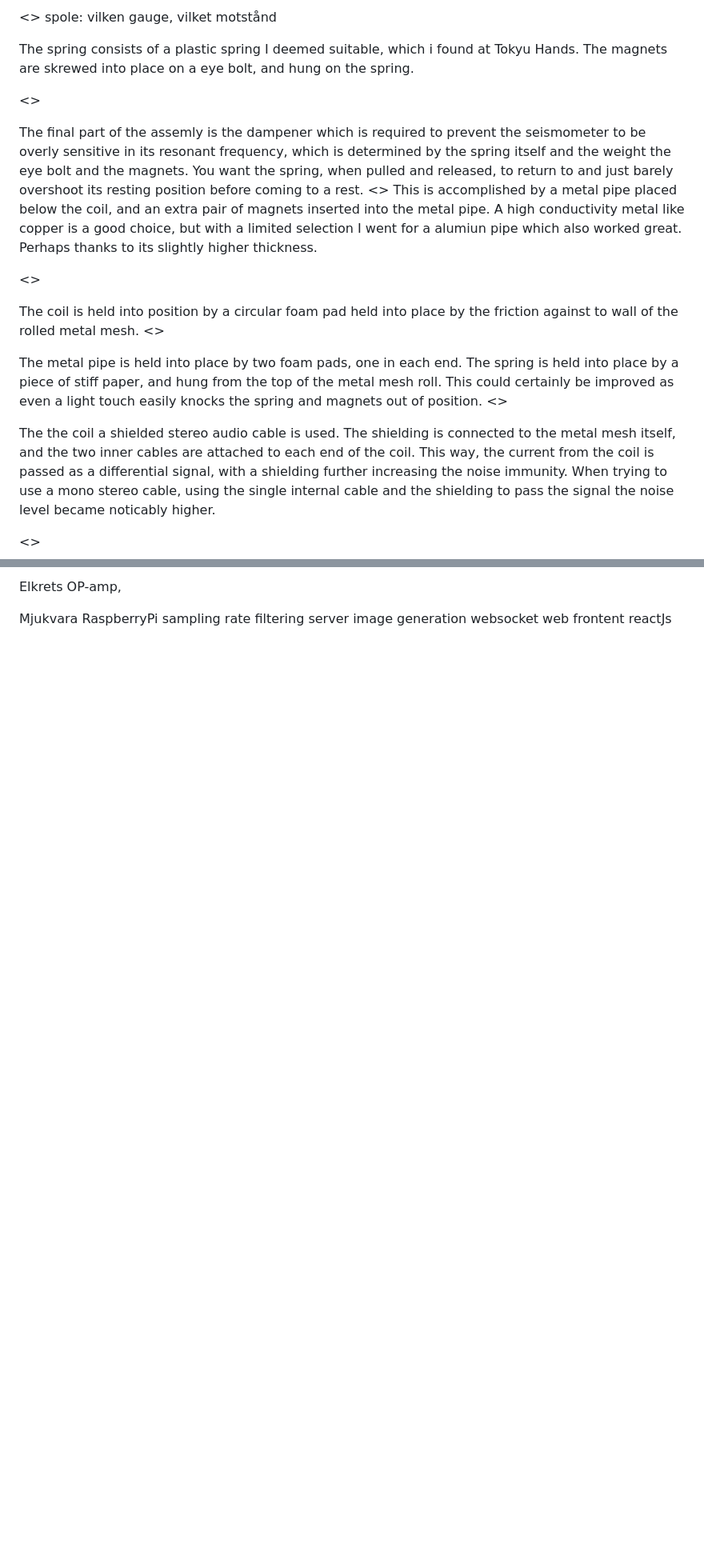
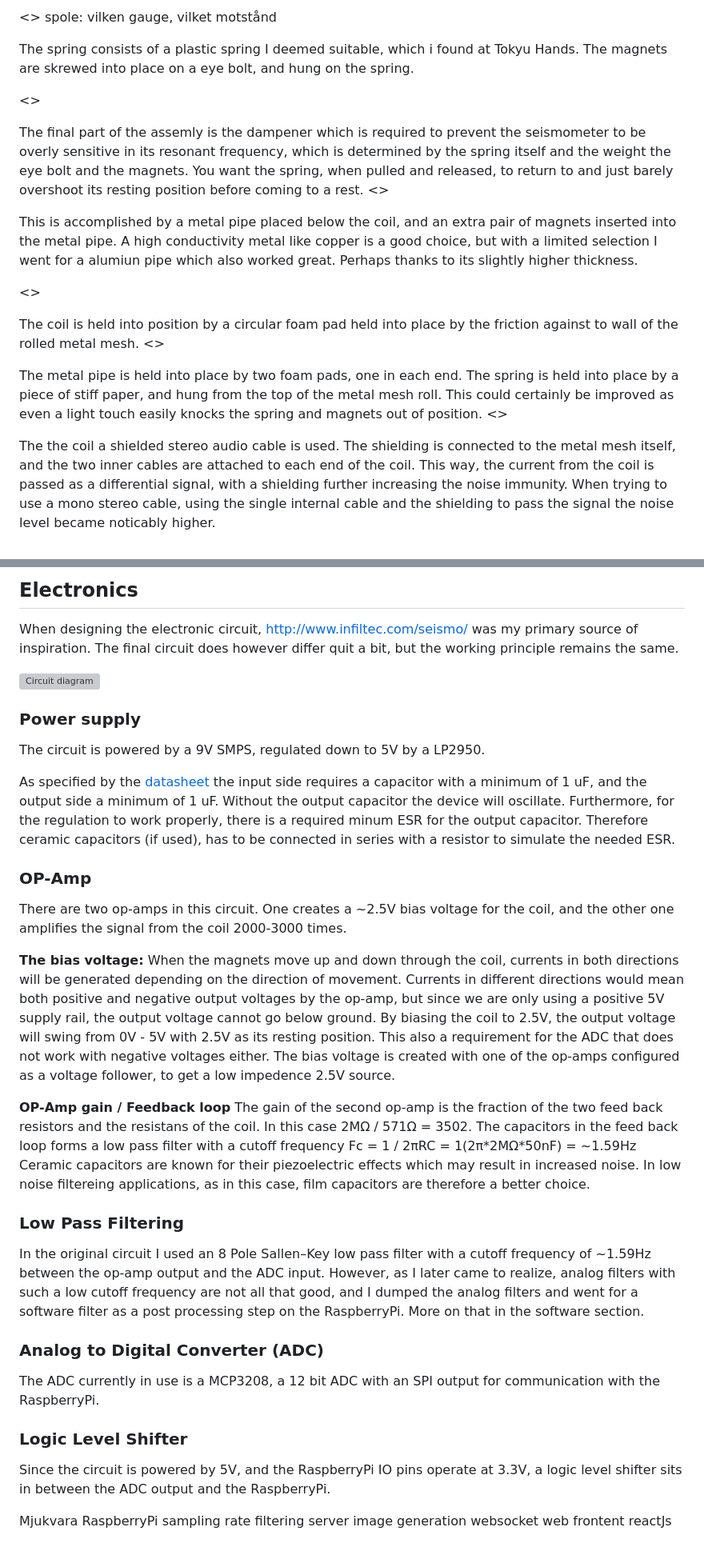
Before and after one commit to miksto/miksto.github.io, a Markdown page: seismometer/contruction.md, 2 parts joined by grey strips. Shown: that part at 80% size. Drawn GitHub-style; blank space fills up the shorter version; grey boxes are pictures that could not be loaded.

Commit message:
Electric circuit description

```diff
--- a/seismometer/contruction.md
+++ b/seismometer/contruction.md
@@ -38,34 +30,31 @@ Hårdvara
 
-  <<image of coil>>
-  spole: vilken gauge, vilket motstånd
+<<image of coil>>
+spole: vilken gauge, vilket motstånd
 
-  The spring consists of a plastic spring I deemed suitable, which i found at Tokyu Hands.
-  The magnets are skrewed into place on a eye bolt, and hung on the spring.
+The spring consists of a plastic spring I deemed suitable, which i found at Tokyu Hands.
+The magnets are skrewed into place on a eye bolt, and hung on the spring.
 
-  <<image of spring and eye bolt and magnets>>
+<<image of spring and eye bolt and magnets>>
 
-  The final part of the assemly is the dampener which is required to prevent the seismometer to be
-  overly sensitive in its resonant frequency, which is determined by the spring itself and the weight the eye bolt and the magnets.
-  You want the spring, when pulled and released, to return to and just barely overshoot its resting position before coming to a rest.
-  <<insert source>>
-  This is accomplished by a metal pipe placed below the coil, and an extra pair of magnets inserted into the metal pipe.
-  A high conductivity metal like copper is a good choice, but with a limited selection I went for a alumiun pipe which also
-  worked great. Perhaps thanks to its slightly higher thickness.
+The final part of the assemly is the dampener which is required to prevent the seismometer to be
+overly sensitive in its resonant frequency, which is determined by the spring itself and the weight the eye bolt and the magnets.
+You want the spring, when pulled and released, to return to and just barely overshoot its resting position before coming to a rest.
+<<insert source>>
 
-  <<insert image of dampener>>
+This is accomplished by a metal pipe placed below the coil, and an extra pair of magnets inserted into the metal pipe.
+A high conductivity metal like copper is a good choice, but with a limited selection I went for a alumiun pipe which also
+worked great. Perhaps thanks to its slightly higher thickness.
 
-  The coil is held into position by a circular foam pad held into place by the friction against to wall of the rolled metal mesh.
-  <<imager of foam pad>>
+<<insert image of dampener>>
 
-  The metal pipe is held into place by two foam pads, one in each end.
-  The spring is held into place by a piece of stiff paper, and hung from the top of the metal mesh roll.
-  This could certainly be improved as even a light touch easily knocks the spring and magnets out of position.
-  <<insert image of paper contraption>>
+The coil is held into position by a circular foam pad held into place by the friction against to wall of the rolled metal mesh.
+<<imager of foam pad>>
 
-  The the coil a shielded stereo audio cable is used. The shielding is connected to the metal mesh itself, and the
-  two inner cables are attached to each end of the coil. This way, the current from the coil is passed as a differential signal, with a shielding further increasing the noise immunity.
-  When trying to use a mono stereo cable, using the single internal cable and the shielding
-  to pass the signal the noise level became noticably higher.
+The metal pipe is held into place by two foam pads, one in each end.
+The spring is held into place by a piece of stiff paper, and hung from the top of the metal mesh roll.
+This could certainly be improved as even a light touch easily knocks the spring and magnets out of position.
+<<insert image of paper contraption>>
 
-  <<insert image of coil and cable assembly>>
+The the coil a shielded stereo audio cable is used. The shielding is connected to the metal mesh itself, and the two inner cables are attached to each end of the coil. This way, the current from the coil is passed as a differential signal, with a shielding further increasing the noise immunity. When trying to use a mono stereo cable, using the single internal cable and the shielding
+to pass the signal the noise level became noticably higher.
 
@@ -72,6 +62,39 @@ Hårdvara
 
-Elkrets
-  OP-amp,
+## Electronics
+
+When designing the electronic circuit, http://www.infiltec.com/seismo/ was my primary source of inspiration. The final circuit does however differ quit a bit, but the working principle remains the same.
+
+![Circuit diagram](circuit_diagram.svg)
+
+### Power supply
+The circuit is powered by a 9V SMPS, regulated down to 5V by a LP2950.
+
+As specified by the [datasheet](http://www.ti.com/lit/ds/symlink/lp2951-n.pdf) the input side requires a capacitor with a minimum of 1 uF, and the output side a minimum of 1 uF. Without the output capacitor the device will oscillate.
+Furthermore, for the regulation to work properly, there is a required minum ESR for the output capacitor. Therefore ceramic capacitors (if used), has to be connected in series with a resistor to simulate the needed ESR.
+
+### OP-Amp
+
+There are two op-amps in this circuit. One creates a ~2.5V bias voltage for the coil, and the other one amplifies the signal from the coil 2000-3000 times.
+
+**The bias voltage:**
+When the magnets move up and down through the coil, currents in both directions will be generated depending on the direction of movement. Currents in different directions would mean both positive and negative output voltages by the op-amp, but since we are only using a positive 5V supply rail, the output voltage cannot go below ground. By biasing the coil to 2.5V, the output voltage will swing from 0V - 5V with 2.5V as its resting position. This also a requirement for the ADC that does not work with negative voltages either.
+The bias voltage is created with one of the op-amps configured as a voltage follower, to get a low impedence 2.5V source.
+
+**OP-Amp gain / Feedback loop**
+The gain of the second op-amp is the fraction of the two feed back resistors and the resistans of the coil. In this case 2MΩ / 571Ω = 3502. The capacitors in the feed back loop forms a low pass filter with a cutoff frequency Fc = 1 / 2πRC = 1(2π\*2MΩ\*50nF) = ~1.59Hz
+Ceramic capacitors are known for their piezoelectric effects which may result in increased noise. In low noise filtereing applications, as in this case, film capacitors are therefore a better choice.
+
+### Low Pass Filtering
+
+In the original circuit I used an 8 Pole Sallen–Key low pass filter with a cutoff frequency of ~1.59Hz between the op-amp output and the ADC input. However, as I later came to realize, analog filters with such a low cutoff frequency are not all that good, and I dumped the analog filters
+and went for a software filter as a post processing step on the RaspberryPi. More on that in the software section.
+
+### Analog to Digital Converter (ADC)
+
+The ADC currently in use is a MCP3208, a 12 bit ADC with an SPI output for communication with the RaspberryPi.
+
+### Logic Level Shifter
+Since the circuit is powered by 5V, and the RaspberryPi IO pins operate at 3.3V, a logic level shifter sits in between the ADC output and the RaspberryPi.
 
 Mjukvara
   RaspberryPi
```
Also changed, not shown: other parts of seismometer/contruction.md (+20 -27 lines), seismometer/double_earthquake.png (added), seismometer/seismometer_overview.jpg (added), 1 other file.
